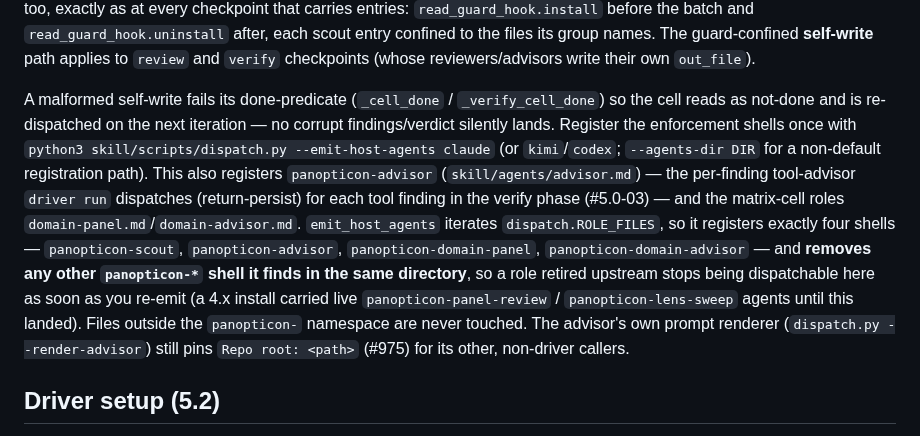
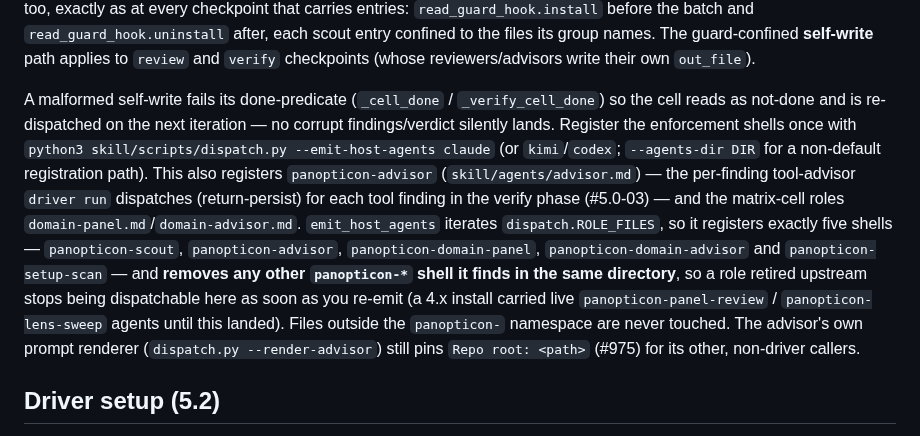
Before and after one commit to panopticon-scanner/panopticon, a Markdown page: skill/docs/PANOPTICON.md, the part around one of its changes. Rendered like a GitHub page.

```diff
--- a/skill/docs/PANOPTICON.md
+++ b/skill/docs/PANOPTICON.md
@@ -93,7 +93,7 @@ Phases run in order — `readiness` → `discovery` → `coverage` → `tools`
 
 At the `scout` checkpoint (one batched checkpoint, one entry per still-pending group, the run's first checkpoint — #1056 emits them together so they dispatch concurrently instead of one round-trip per group), each scout is **read-only** and RETURNS a ScopeProfile. The loop dispatches every entry (`enforced` → `--agent entry["agent"]` — `panopticon-scout`, from the `skill/agents/scout.md` template; else `--model`) and persists each returned JSON to its `out_file` (`scout-<group>.json`) after confirming it parses. No write-guard here — nothing self-writes. The read guard is armed here too, exactly as at every checkpoint that carries entries: `read_guard_hook.install` before the batch and `read_guard_hook.uninstall` after, each scout entry confined to the files its group names. The guard-confined **self-write** path applies to `review` and `verify` checkpoints (whose reviewers/advisors write their own `out_file`).
 
-A malformed self-write fails its done-predicate (`_cell_done` / `_verify_cell_done`) so the cell reads as not-done and is re-dispatched on the next iteration — no corrupt findings/verdict silently lands. Register the enforcement shells once with `python3 skill/scripts/dispatch.py --emit-host-agents claude` (or `kimi`/`codex`; `--agents-dir DIR` for a non-default registration path). This also registers `panopticon-advisor` (`skill/agents/advisor.md`) — the per-finding tool-advisor `driver run` dispatches (return-persist) for each tool finding in the verify phase (#5.0-03) — and the matrix-cell roles `domain-panel.md`/`domain-advisor.md`. `emit_host_agents` iterates `dispatch.ROLE_FILES`, so it registers exactly four shells — `panopticon-scout`, `panopticon-advisor`, `panopticon-domain-panel`, `panopticon-domain-advisor` — and **removes any other `panopticon-*` shell it finds in the same directory**, so a role retired upstream stops being dispatchable here as soon as you re-emit (a 4.x install carried live `panopticon-panel-review` / `panopticon-lens-sweep` agents until this landed). Files outside the `panopticon-` namespace are never touched. The advisor's own prompt renderer (`dispatch.py --render-advisor`) still pins `Repo root: <path>` (#975) for its other, non-driver callers.
+A malformed self-write fails its done-predicate (`_cell_done` / `_verify_cell_done`) so the cell reads as not-done and is re-dispatched on the next iteration — no corrupt findings/verdict silently lands. Register the enforcement shells once with `python3 skill/scripts/dispatch.py --emit-host-agents claude` (or `kimi`/`codex`; `--agents-dir DIR` for a non-default registration path). This also registers `panopticon-advisor` (`skill/agents/advisor.md`) — the per-finding tool-advisor `driver run` dispatches (return-persist) for each tool finding in the verify phase (#5.0-03) — and the matrix-cell roles `domain-panel.md`/`domain-advisor.md`. `emit_host_agents` iterates `dispatch.ROLE_FILES`, so it registers exactly five shells — `panopticon-scout`, `panopticon-advisor`, `panopticon-domain-panel`, `panopticon-domain-advisor` and `panopticon-setup-scan` — and **removes any other `panopticon-*` shell it finds in the same directory**, so a role retired upstream stops being dispatchable here as soon as you re-emit (a 4.x install carried live `panopticon-panel-review` / `panopticon-lens-sweep` agents until this landed). Files outside the `panopticon-` namespace are never touched. The advisor's own prompt renderer (`dispatch.py --render-advisor`) still pins `Repo root: <path>` (#975) for its other, non-driver callers.
 
 ## Driver setup (5.2)
 
```
Also changed, not shown: other parts of skill/docs/PANOPTICON.md (+4 -4 lines), docs/FAMILY-PR-GUARDRAILS.md (+13 -4 lines), skill/SKILL.md (+2 -1 lines).
